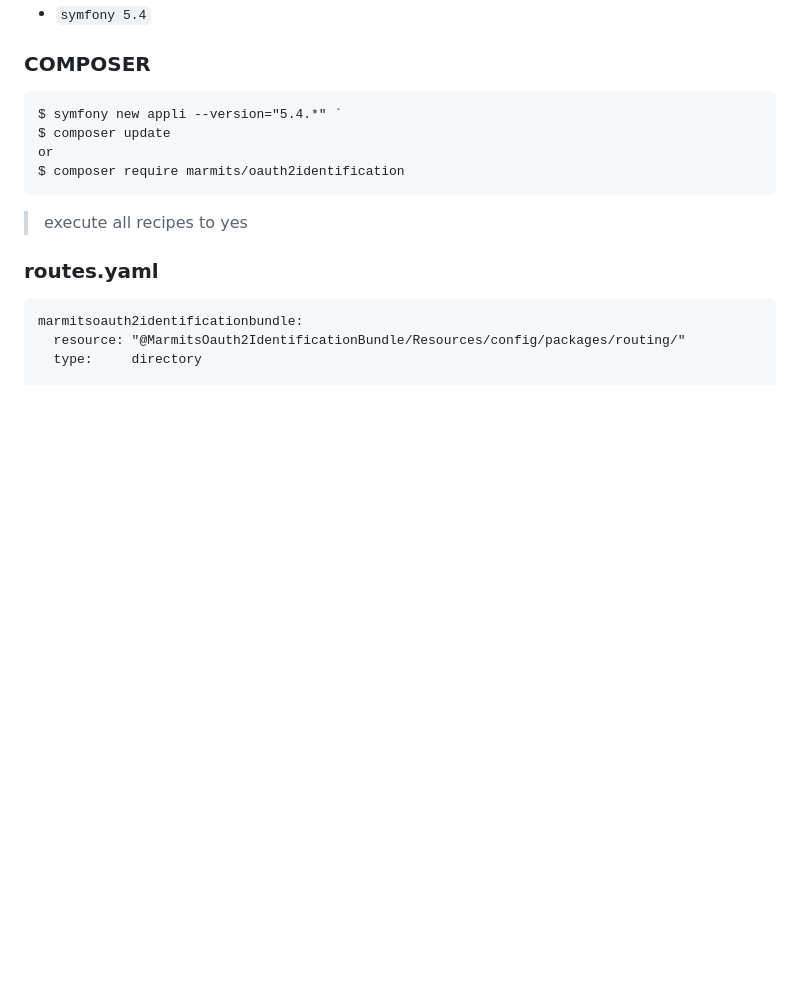
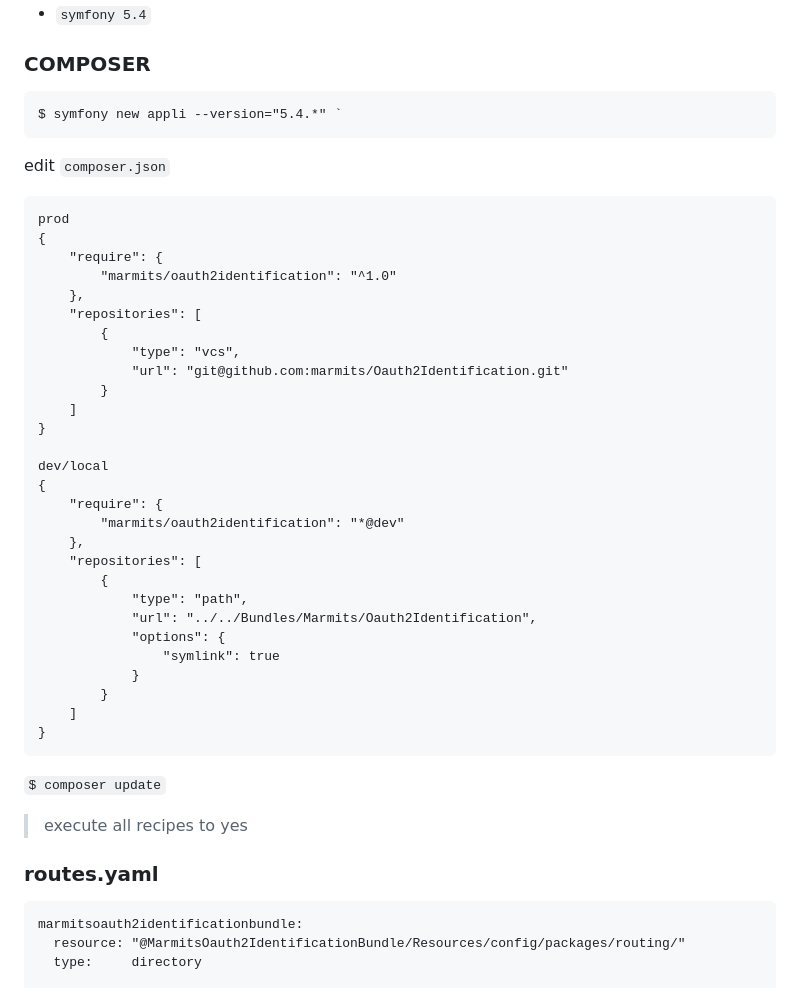
Before and after one commit to marmits/Oauth2Identification, a Markdown page: INSTALL.md, the part around the change. GitHub-like rendering; blank space fills up the shorter version.

Commit message:
update doc install composer

````diff
--- a/INSTALL.md
+++ b/INSTALL.md
@@ -5,10 +5,41 @@
 ### COMPOSER
 ```
 $ symfony new appli --version="5.4.*" `
-$ composer update
-or
-$ composer require marmits/oauth2identification
 ```
+
+edit `composer.json`
+```
+prod
+{
+    "require": {
+        "marmits/oauth2identification": "^1.0"
+    },
+    "repositories": [
+        {
+            "type": "vcs",
+            "url": "git@github.com:marmits/Oauth2Identification.git"
+        }
+    ]
+}
+
+dev/local
+{
+    "require": {
+        "marmits/oauth2identification": "*@dev"
+    },
+    "repositories": [
+        {
+            "type": "path",
+            "url": "../../Bundles/Marmits/Oauth2Identification",
+            "options": {
+                "symlink": true
+            }
+        }
+    ]
+}
+```
+`$ composer update`
+
 > execute all recipes to yes
 
 ### routes.yaml
````
